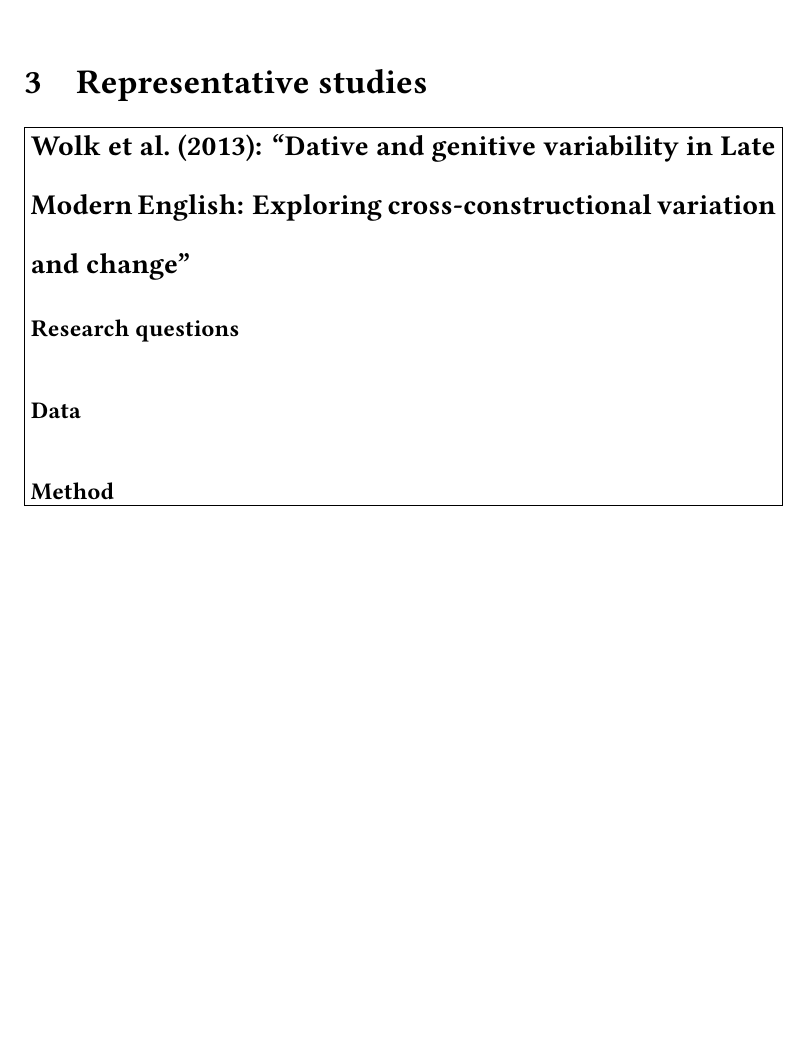
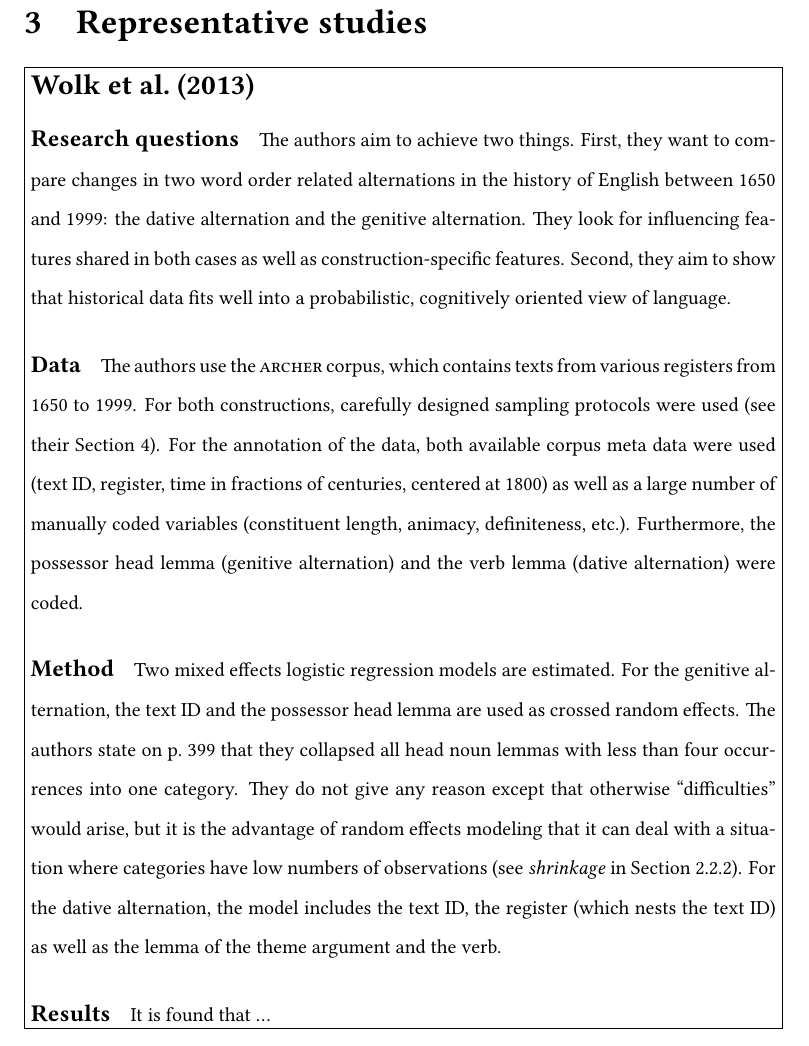
Before and after one commit to rsling/phcl, a LaTeX document (glmm.tex): part of page 37 of 39 before the commit and part of page 38 of 40 after it, cut so that both start at the same text, the shorter picture padded with empty space. The pictures show the PDF file glmm.pdf that the author committed with the source.

Commit message:
Case studies, partially.

```diff
--- a/glmm.tex
+++ b/glmm.tex
@@ -953,7 +953,26 @@ After the re-specification in R and the estimation, the R output and the model s
 \section{Representative studies}
 
 \begin{boxedminipage}{\textwidth}
+  \footnotesize
   \subsection*{\citet{WolkEa2013}}
   \paragraph{Research questions}
+
+  The authors aim to achieve two things.
+  First, they want to compare changes in two word order related alternations in the history of English between 1650 and 1999: the dative alternation and the genitive alternation.
+  They look for influencing features shared in both cases as well as construction-specific features.
+  Second, they aim to show that historical data fits well into a probabilistic, cognitively oriented view of language.
+
   \paragraph{Data}
+
+  The authors use the \textsc{archer} corpus, which contains texts from various registers from 1650 to 1999.
+  For both constructions, carefully designed sampling protocols were used (see their Section~4).
+  For the annotation of the data, both available corpus meta data were used (text ID, register, time in fractions of centuries, centered at 1800) as well as a large number of manually coded variables (constituent length, animacy, definiteness, etc.).
+  Furthermore, the possessor head lemma (genitive alternation) and the verb lemma (dative alternation) were coded.
+
   \paragraph{Method}
+
+  Two mixed effects logistic regression models are estimated.
+  For the genitive alternation, the text ID and the possessor head lemma are used as crossed random effects.
+  The authors state on p.~399 that they collapsed all head noun lemmas with less than four occurrences into one category.
+  They do not give any reason except that otherwise ``difficulties'' would arise, but it is the advantage of random effects modeling that it can deal with a situation where categories have low numbers of observations (see \textit{shrinkage} in Section~\ref{sec:choosingbetweenrandomandfixedeffects}).
+  For the dative alternation, the model includes the text ID, the register (which nests the text ID) as well as the lemma of the theme argument and the verb.
```
Also changed, not shown: glmm.pdf, glmm.tex (7 more changed lines).
